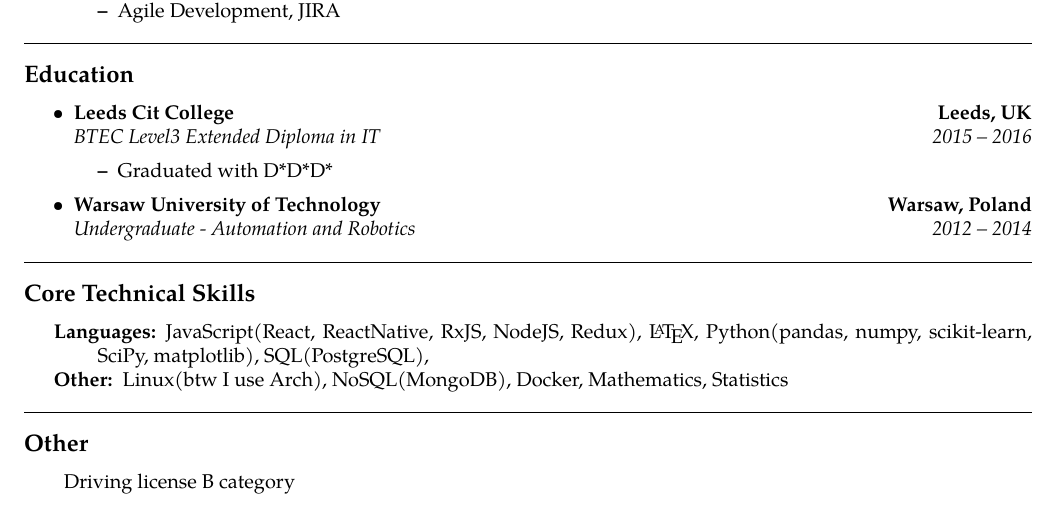
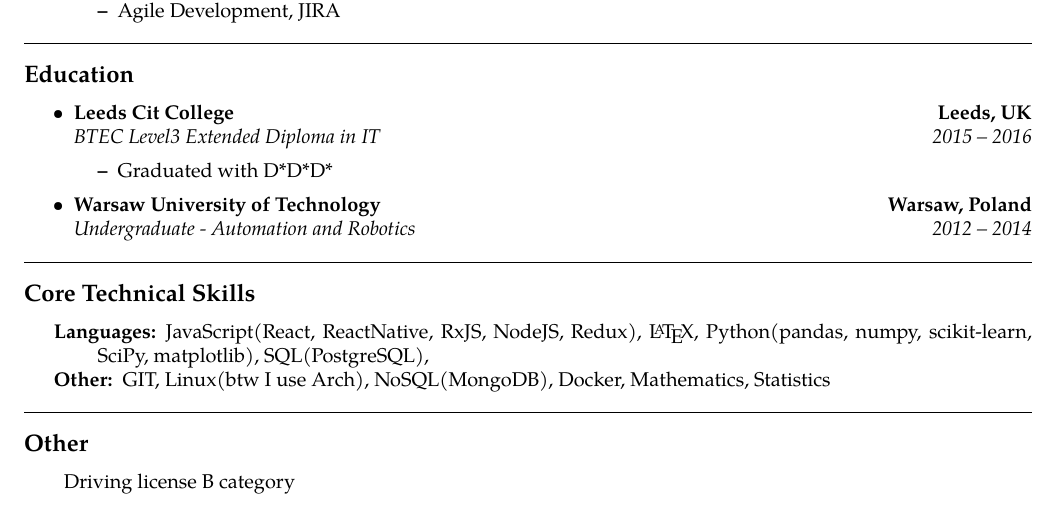
Before and after one commit to wmazurwat/CV, a LaTeX CV (CV.tex): part of the page, cut so that both start at the same text. Compiled offline with pdfLaTeX.

Commit message:
added GIT to other skills

```diff
--- a/CV.tex
+++ b/CV.tex
@@ -135,7 +135,7 @@
 \begin{description*}
 	\item[Languages:]
 	JavaScript(React, ReactNative, RxJS, NodeJS, Redux), \LaTeX, Python(pandas, numpy, scikit-learn, SciPy, matplotlib), SQL(PostgreSQL),
-  \item[Other:] Linux(btw I use Arch), NoSQL(MongoDB), Docker, Mathematics, Statistics
+  \item[Other:] GIT, Linux(btw I use Arch), NoSQL(MongoDB), Docker, Mathematics, Statistics
   % TODO: \item[Open Source Contributions:]
 \end{description*}
 \end{indentsection}
```
Also changed, not shown: CV.pdf.
